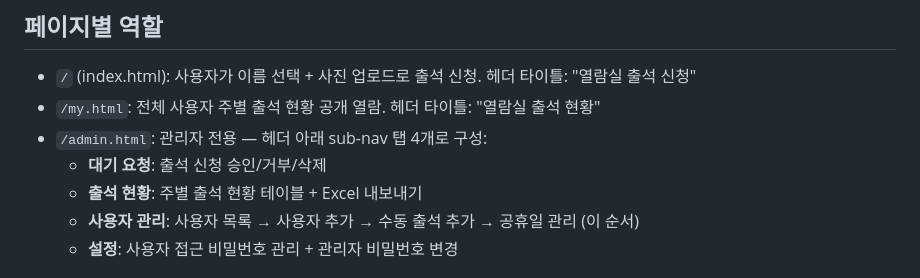
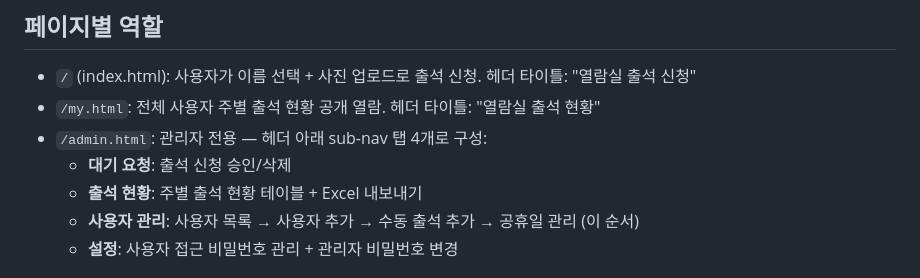
Before and after one commit to choseohyeon/202-manager, a Markdown page: CLAUDE.md, the part around the change. Rendered like a GitHub page.

Commit message:
Fix CLAUDE.md: remove rejected functionality from pending tab description
Co-Authored-By: Claude Sonnet 4.6 <noreply@anthropic.com>
Claude-Session: https://claude.ai/code/session_015DXMdggiB18o1cMJwBiGut

```diff
--- a/CLAUDE.md
+++ b/CLAUDE.md
@@ -40,7 +40,7 @@ manager/
 - `/` (index.html): 사용자가 이름 선택 + 사진 업로드로 출석 신청. 헤더 타이틀: "열람실 출석 신청"
 - `/my.html`: 전체 사용자 주별 출석 현황 공개 열람. 헤더 타이틀: "열람실 출석 현황"
 - `/admin.html`: 관리자 전용 — 헤더 아래 sub-nav 탭 4개로 구성:
-  - **대기 요청**: 출석 신청 승인/거부/삭제
+  - **대기 요청**: 출석 신청 승인/삭제
   - **출석 현황**: 주별 출석 현황 테이블 + Excel 내보내기
   - **사용자 관리**: 사용자 목록 → 사용자 추가 → 수동 출석 추가 → 공휴일 관리 (이 순서)
   - **설정**: 사용자 접근 비밀번호 관리 + 관리자 비밀번호 변경
```
